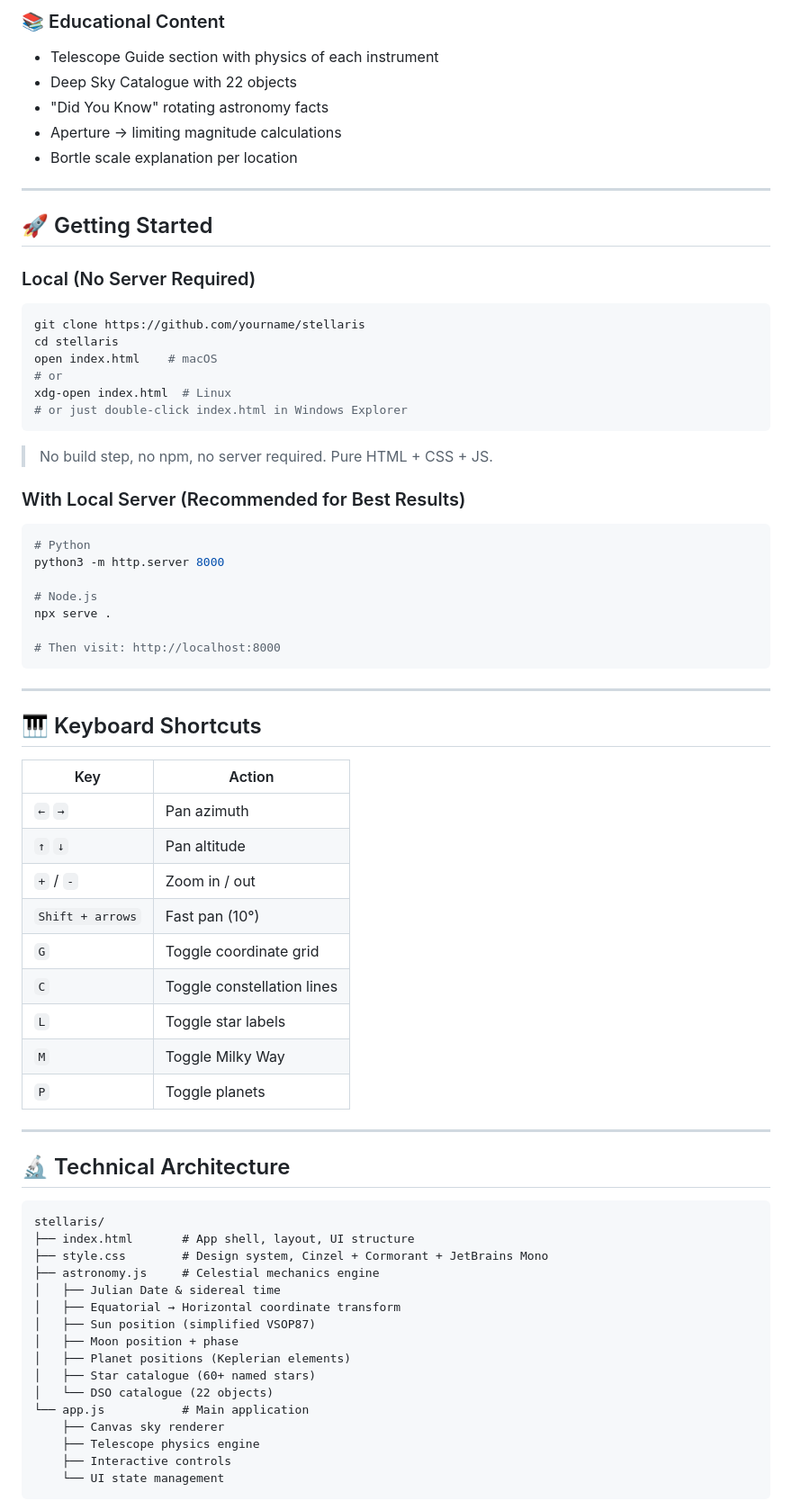
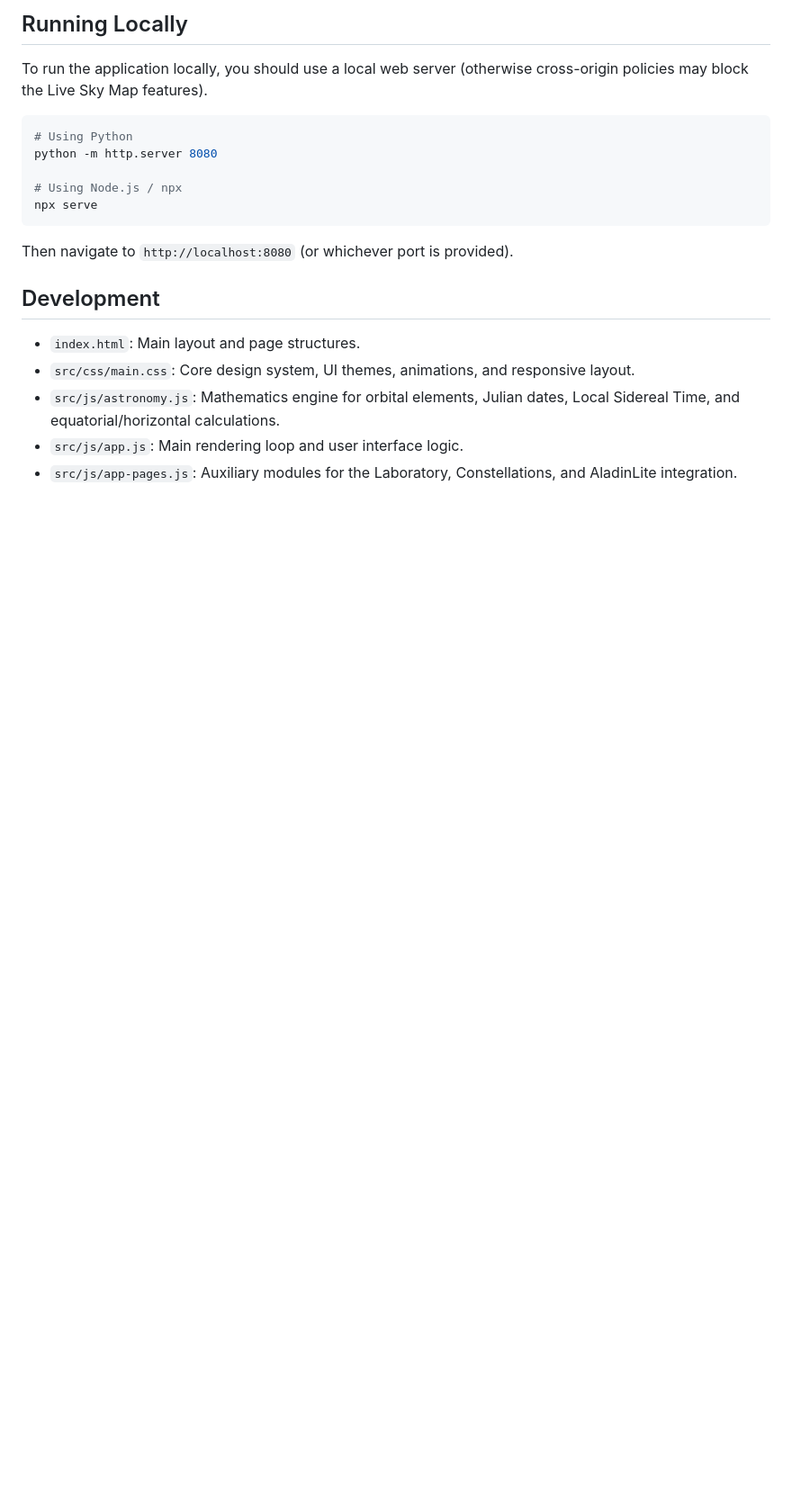
Before and after one commit to PavanShettyhere/Stellaris---A-virtual-sky-to-observe, a Markdown page: README.md, the part around one of its changes. Shown at 90% size. Rendered like a GitHub page; blank space fills up the shorter version.

````diff
--- a/README.md
+++ b/README.md
@@ -54,73 +37,21 @@ From inner-city light pollution (Bortle 9) to the world's finest dark sky sites:
 
-### 📚 Educational Content
-- Telescope Guide section with physics of each instrument
-- Deep Sky Catalogue with 22 objects
-- "Did You Know" rotating astronomy facts
-- Aperture → limiting magnitude calculations
-- Bortle scale explanation per location
+## Running Locally
 
----
+To run the application locally, you should use a local web server (otherwise cross-origin policies may block the Live Sky Map features).
 
-## 🚀 Getting Started
+```bash
+# Using Python
+python -m http.server 8080
 
-### Local (No Server Required)
-```bash
-git clone https://github.com/yourname/stellaris
-cd stellaris
-open index.html    # macOS
-# or
-xdg-open index.html  # Linux
-# or just double-click index.html in Windows Explorer
+# Using Node.js / npx
+npx serve
 ```
-> No build step, no npm, no server required. Pure HTML + CSS + JS.
+Then navigate to `http://localhost:8080` (or whichever port is provided).
 
-### With Local Server (Recommended for Best Results)
-```bash
-# Python
-python3 -m http.server 8000
+## Development
+- `index.html`: Main layout and page structures.
+- `src/css/main.css`: Core design system, UI themes, animations, and responsive layout.
+- `src/js/astronomy.js`: Mathematics engine for orbital elements, Julian dates, Local Sidereal Time, and equatorial/horizontal calculations.
+- `src/js/app.js`: Main rendering loop and user interface logic.
+- `src/js/app-pages.js`: Auxiliary modules for the Laboratory, Constellations, and AladinLite integration.
 
-# Node.js
-npx serve .
-
-# Then visit: http://localhost:8000
-```
-
----
-
-## 🎹 Keyboard Shortcuts
-
-| Key | Action |
-|---|---|
-| `←` `→` | Pan azimuth |
-| `↑` `↓` | Pan altitude |
-| `+` / `-` | Zoom in / out |
-| `Shift + arrows` | Fast pan (10°) |
-| `G` | Toggle coordinate grid |
-| `C` | Toggle constellation lines |
-| `L` | Toggle star labels |
-| `M` | Toggle Milky Way |
-| `P` | Toggle planets |
-
----
-
-## 🔬 Technical Architecture
-
-```
-stellaris/
-├── index.html       # App shell, layout, UI structure
-├── style.css        # Design system, Cinzel + Cormorant + JetBrains Mono
-├── astronomy.js     # Celestial mechanics engine
-│   ├── Julian Date & sidereal time
-│   ├── Equatorial → Horizontal coordinate transform
-│   ├── Sun position (simplified VSOP87)
-│   ├── Moon position + phase
-│   ├── Planet positions (Keplerian elements)
-│   ├── Star catalogue (60+ named stars)
-│   └── DSO catalogue (22 objects)
-└── app.js           # Main application
-    ├── Canvas sky renderer
-    ├── Telescope physics engine
-    ├── Interactive controls
-    └── UI state management
-```
-
````
Also changed, not shown: other parts of README.md (+29 -113 lines), docs/lab.png (added), docs/observatory.png (added), 5 other files.
